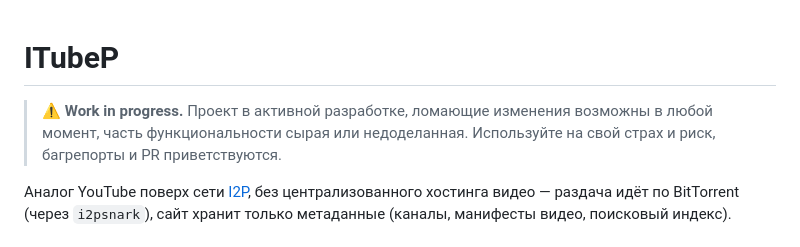
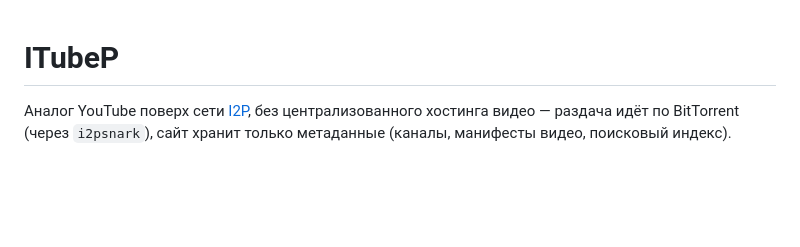
Before and after one commit to i2ptuber/itubep, a Markdown page: README_RU.md, the part around the change. Drawn GitHub-style; blank space fills up the shorter version.

```diff
--- a/README_RU.md
+++ b/README_RU.md
@@ -1,6 +1,4 @@
 # ITubeP
-
-> ⚠️ **Work in progress.** Проект в активной разработке, ломающие изменения возможны в любой момент, часть функциональности сырая или недоделанная. Используйте на свой страх и риск, багрепорты и PR приветствуются.
 
 Аналог YouTube поверх сети [I2P](https://geti2p.net/), без централизованного хостинга видео — раздача идёт по BitTorrent (через `i2psnark`), сайт хранит только метаданные (каналы, манифесты видео, поисковый индекс).
 
```
Also changed, not shown: README.md (+0 -2 lines).
